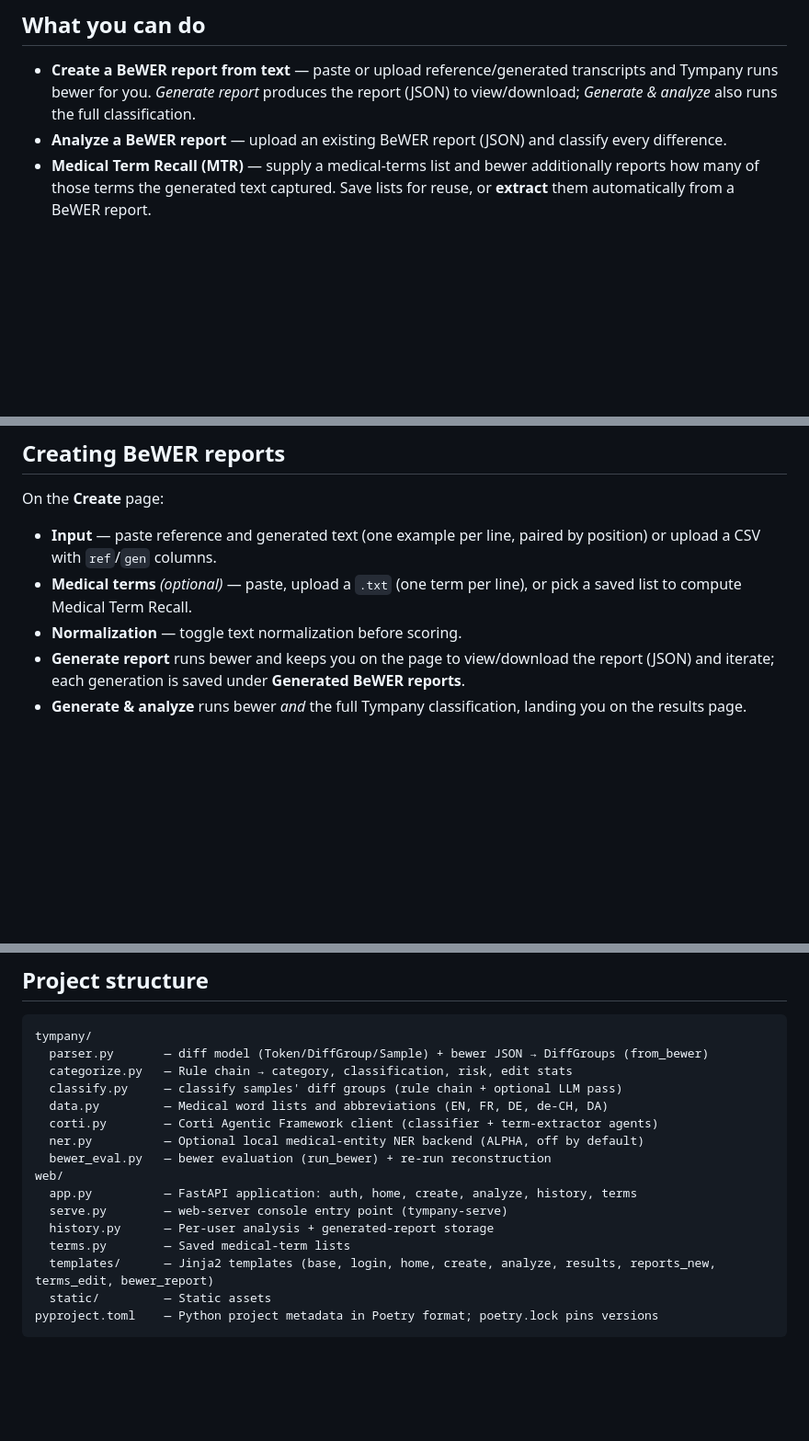
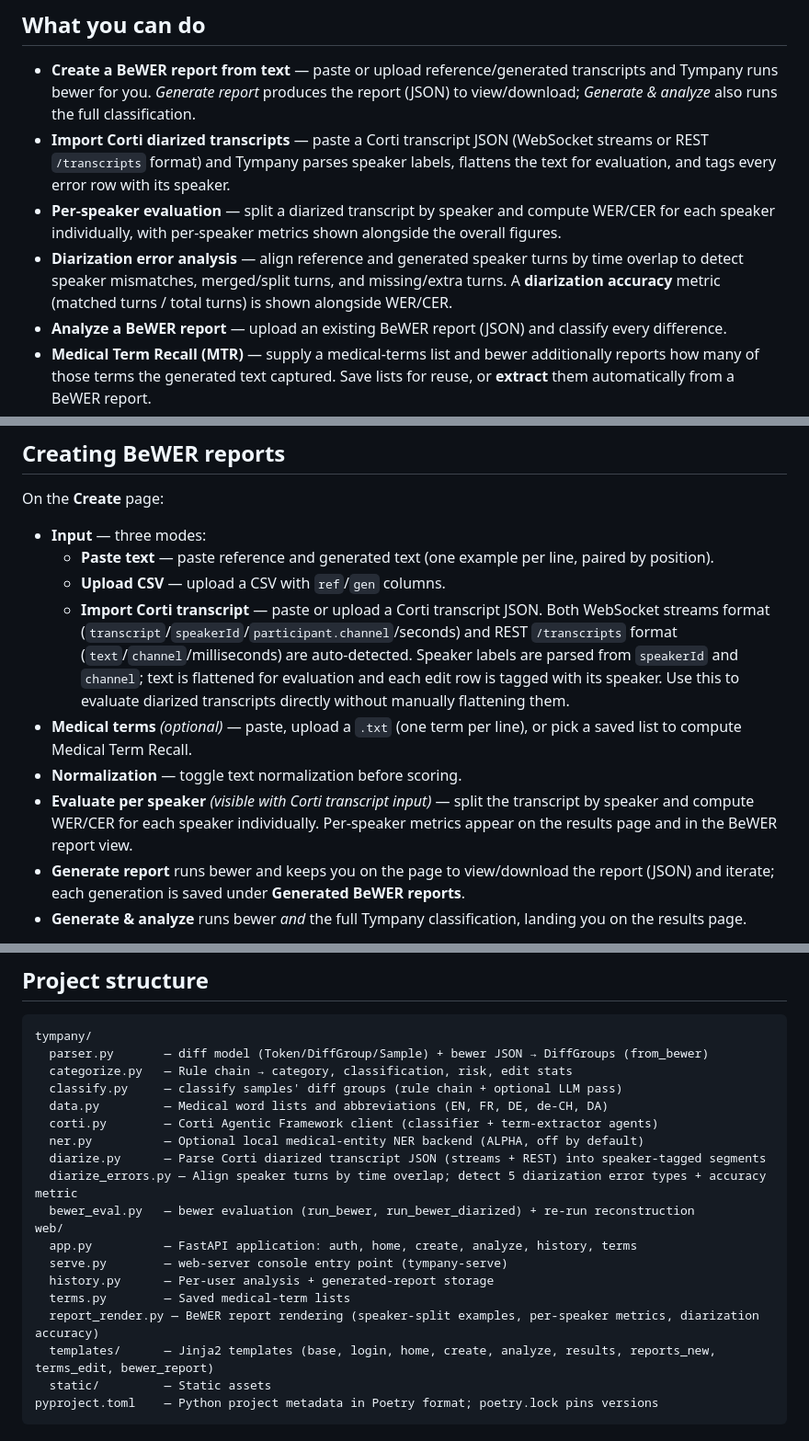
Before and after one commit to corticph/tympany, a Markdown page: README.md, 3 parts joined by grey strips. Shown at 92% size. Rendered like a GitHub page; blank space fills up the shorter version.

```diff
--- a/README.md
+++ b/README.md
@@ -69,6 +69,9 @@ Prefer a clone and Poetry for development or source changes — see
 ## What you can do
 
 - **Create a BeWER report from text** — paste or upload reference/generated transcripts and Tympany runs bewer for you. *Generate report* produces the report (JSON) to view/download; *Generate & analyze* also runs the full classification.
+- **Import Corti diarized transcripts** — paste a Corti transcript JSON (WebSocket streams or REST `/transcripts` format) and Tympany parses speaker labels, flattens the text for evaluation, and tags every error row with its speaker.
+- **Per-speaker evaluation** — split a diarized transcript by speaker and compute WER/CER for each speaker individually, with per-speaker metrics shown alongside the overall figures.
+- **Diarization error analysis** — align reference and generated speaker turns by time overlap to detect speaker mismatches, merged/split turns, and missing/extra turns. A **diarization accuracy** metric (matched turns / total turns) is shown alongside WER/CER.
 - **Analyze a BeWER report** — upload an existing BeWER report (JSON) and classify every difference.
 - **Medical Term Recall (MTR)** — supply a medical-terms list and bewer additionally reports how many of those terms the generated text captured. Save lists for reuse, or **extract** them automatically from a BeWER report.
 - **Review & iterate** — reclassify, exclude, flag, edit descriptions (all autosaved), then **Re-run** to measure the impact of excluded errors. Export results or flagged rows.
@@ -193,9 +197,13 @@ Run flags for `./start.sh`: `HOST`, `PORT`, `WEB_CONCURRENCY`, and `TYMPANY_DEV=
 
 On the **Create** page:
 
-- **Input** — paste reference and generated text (one example per line, paired by position) or upload a CSV with `ref`/`gen` columns.
+- **Input** — three modes:
+  - **Paste text** — paste reference and generated text (one example per line, paired by position).
+  - **Upload CSV** — upload a CSV with `ref`/`gen` columns.
+  - **Import Corti transcript** — paste or upload a Corti transcript JSON. Both WebSocket streams format (`transcript`/`speakerId`/`participant.channel`/seconds) and REST `/transcripts` format (`text`/`channel`/milliseconds) are auto-detected. Speaker labels are parsed from `speakerId` and `channel`; text is flattened for evaluation and each edit row is tagged with its speaker. Use this to evaluate diarized transcripts directly without manually flattening them.
 - **Medical terms** *(optional)* — paste, upload a `.txt` (one term per line), or pick a saved list to compute Medical Term Recall.
 - **Normalization** — toggle text normalization before scoring.
+- **Evaluate per speaker** *(visible with Corti transcript input)* — split the transcript by speaker and compute WER/CER for each speaker individually. Per-speaker metrics appear on the results page and in the BeWER report view.
 - **Generate report** runs bewer and keeps you on the page to view/download the report (JSON) and iterate; each generation is saved under **Generated BeWER reports**.
 - **Generate & analyze** runs bewer *and* the full Tympany classification, landing you on the results page.
 
@@ -290,12 +339,15 @@ tympany/
   data.py         — Medical word lists and abbreviations (EN, FR, DE, de-CH, DA)
   corti.py        — Corti Agentic Framework client (classifier + term-extractor agents)
   ner.py          — Optional local medical-entity NER backend (ALPHA, off by default)
-  bewer_eval.py   — bewer evaluation (run_bewer) + re-run reconstruction
+  diarize.py      — Parse Corti diarized transcript JSON (streams + REST) into speaker-tagged segments
+  diarize_errors.py — Align speaker turns by time overlap; detect 5 diarization error types + accuracy metric
+  bewer_eval.py   — bewer evaluation (run_bewer, run_bewer_diarized) + re-run reconstruction
 web/
   app.py          — FastAPI application: auth, home, create, analyze, history, terms
   serve.py        — web-server console entry point (tympany-serve)
   history.py      — Per-user analysis + generated-report storage
   terms.py        — Saved medical-term lists
+  report_render.py — BeWER report rendering (speaker-split examples, per-speaker metrics, diarization accuracy)
   templates/      — Jinja2 templates (base, login, home, create, analyze, results, reports_new, terms_edit, bewer_report)
   static/         — Static assets
 pyproject.toml    — Python project metadata in Poetry format; poetry.lock pins versions
```
Also changed, not shown: other parts of README.md (+45 -2 lines).
